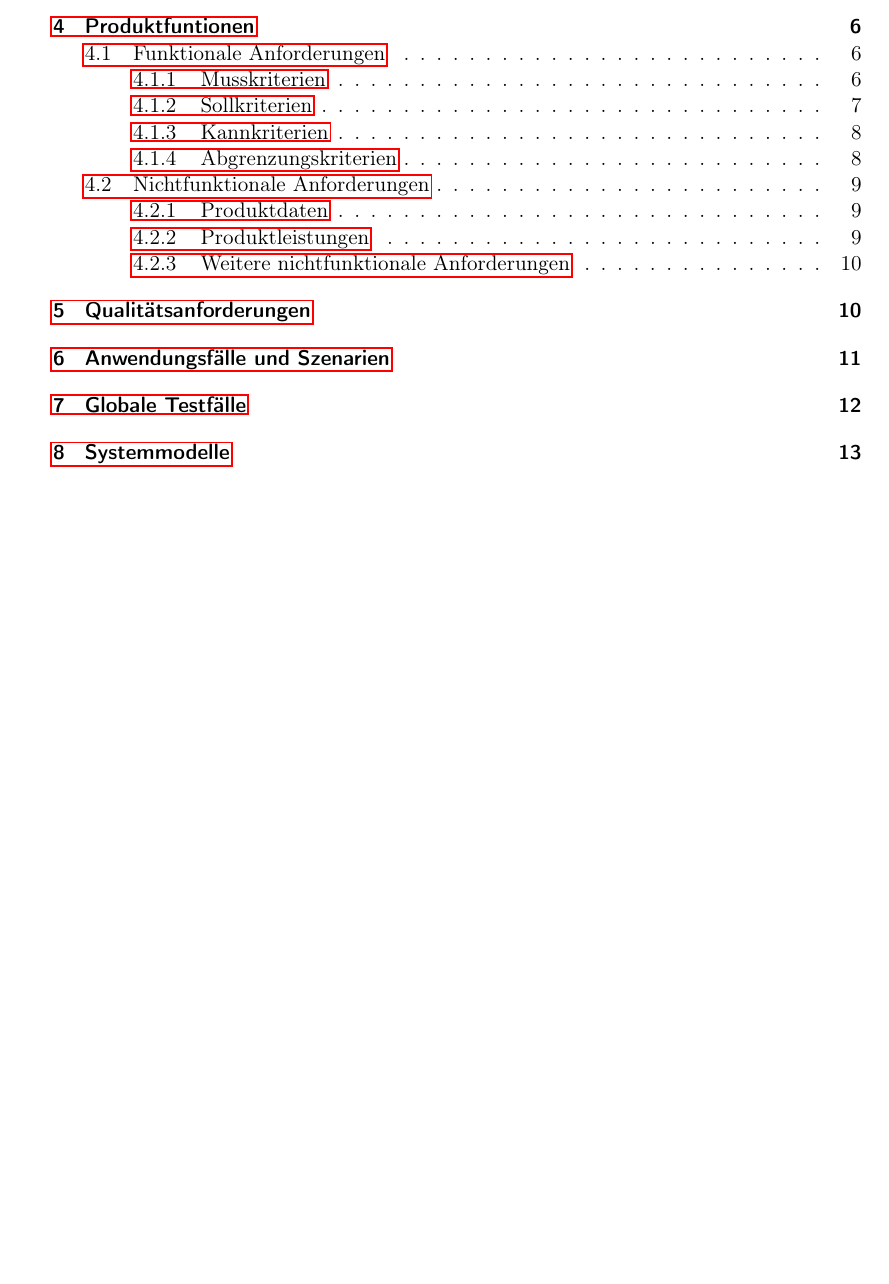
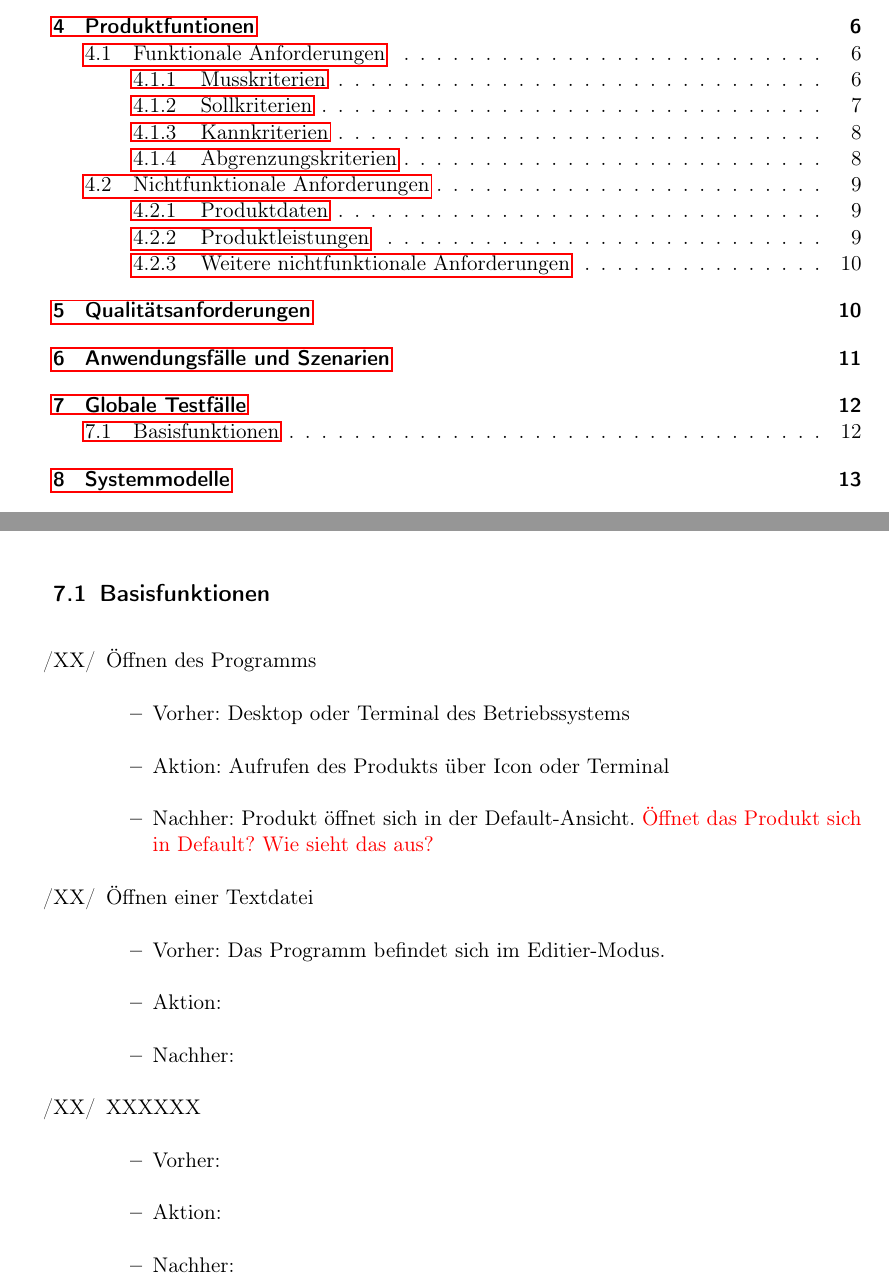
Before and after one commit to JoanaP1997/PSE, a LaTeX document (Plichtenheft/Pflichtenheft.tex): part of page 2 of 20 before the commit and two parts of pages 2 and 12 of 20 after it, the two joined at a grey line, cut so that both start at the same text, the shorter picture padded with empty space. Compiled offline with pdfLaTeX.

Commit message:
Erster Anwendungsfall hinzugefügt

```diff
--- a/Plichtenheft/Pflichtenheft.tex
+++ b/Plichtenheft/Pflichtenheft.tex
@@ -11,6 +11,8 @@ pdftitle={PSE: Entwicklung eines relationalen Debuggers - Pflichtenheft},%
 \usepackage{csquotes}       % provides \enquote{} macro for "quotes"
 \usepackage[nonumberlist]{glossaries}     % provides glossary commands
 \usepackage{enumitem}
+\usepackage{xcolor}
+\newcommand\frage[1]{\textcolor{red}{#1}}
 
 
 \newglossaryentry{Debugger}
@@ -313,7 +315,38 @@ In allen Anwendungsfällen ist der Benutzer der einzige Akteur.
 \end{itemize}
 
 \section{Globale Testfälle}
-..
+
+\subsection{Basisfunktionen}
+
+\begin{itemize}
+	\item[/XX/] Öffnen des Programms
+	\begin{itemize}
+		\item Vorher: Desktop oder Terminal des Betriebssystems
+		\item Aktion: Aufrufen des Produkts über Icon oder Terminal
+		\item Nachher: Produkt öffnet sich in der Default-Ansicht.
+		\frage{Öffnet das Produkt sich in Default? Wie sieht das aus?}
+	\end{itemize}
+
+	\item[/XX/] Öffnen einer Textdatei
+	\begin{itemize}
+		\item Vorher: Das Programm befindet sich im Editier-Modus.
+		\item Aktion:
+		\item Nachher:
+	\end{itemize}
+
+
+
+% Huhu Joana! Leerer Testfall zum schnellen Kopieren. :)
+	\item[/XX/] XXXXXX
+	\begin{itemize}
+		\item Vorher:
+		\item Aktion:
+		\item Nachher:
+	\end{itemize}
+
+
+
+\end{itemize}
 
 \newpage
 \section{Systemmodelle}
```
